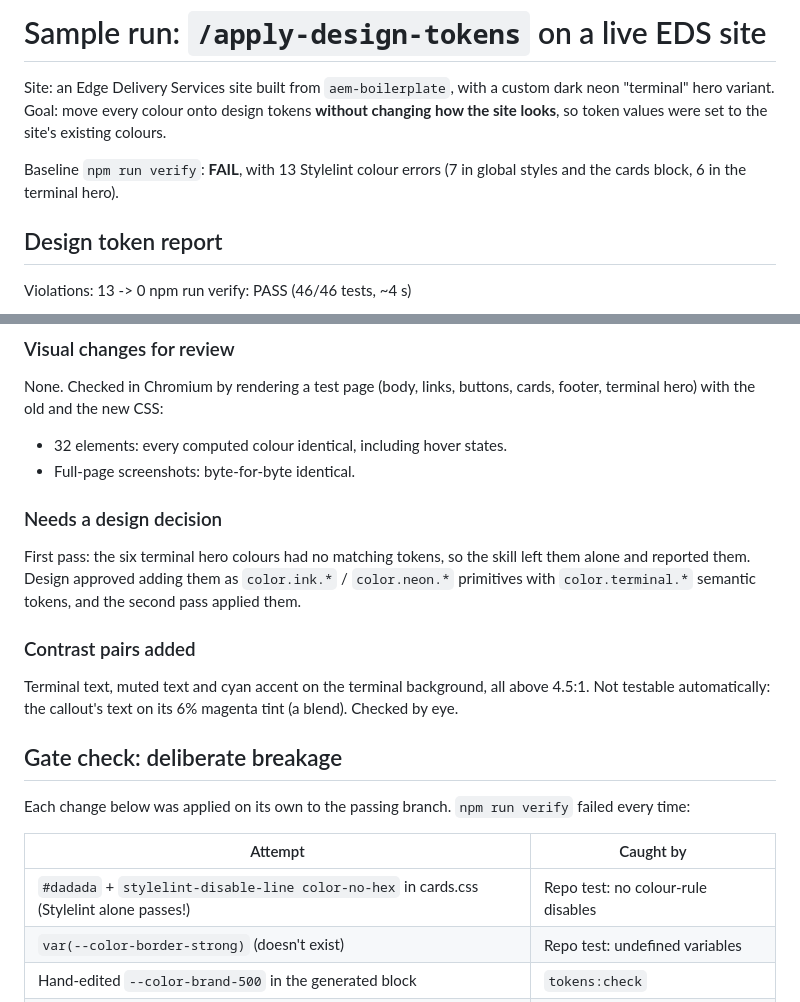
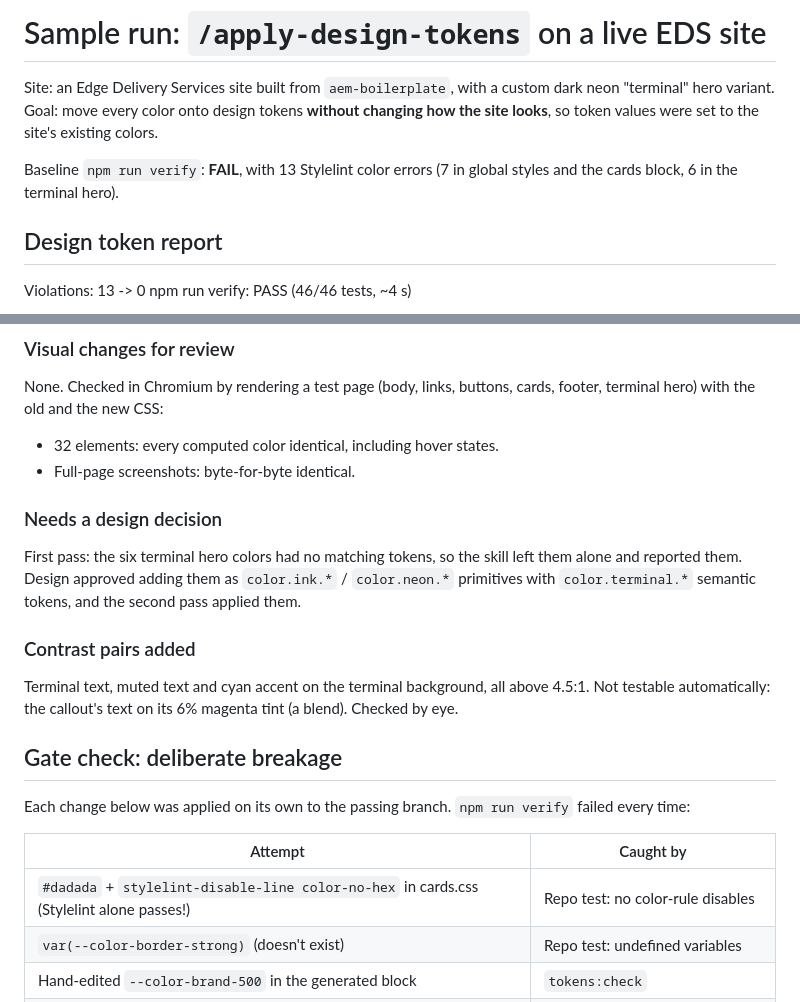
Before and after one commit to gdboss/bubble-trouble, a Markdown page: design-tokens/SAMPLE-RUN.md, 2 parts joined by grey strips. GitHub-like rendering.

Commit message:
Change 'colour' to 'color' in SAMPLE-RUN.md
Updated color references to use American English spelling for consistency.

```diff
--- a/design-tokens/SAMPLE-RUN.md
+++ b/design-tokens/SAMPLE-RUN.md
@@ -1,9 +1,9 @@
 # Sample run: `/apply-design-tokens` on a live EDS site
 
 Site: an Edge Delivery Services site built from `aem-boilerplate`, with a custom dark neon "terminal" hero variant.
-Goal: move every colour onto design tokens **without changing how the site looks**, so token values were set to the site's existing colours.
+Goal: move every color onto design tokens **without changing how the site looks**, so token values were set to the site's existing colors.
 
-Baseline `npm run verify`: **FAIL**, with 13 Stylelint colour errors (7 in global styles and the cards block, 6 in the terminal hero).
+Baseline `npm run verify`: **FAIL**, with 13 Stylelint color errors (7 in global styles and the cards block, 6 in the terminal hero).
 
 ## Design token report
 Violations: 13 -> 0      npm run verify: PASS (46/46 tests, ~4 s)
@@ -26,11 +26,11 @@ Violations: 13 -> 0      npm run verify: PASS (46/46 tests, ~4 s)
 
 ### Visual changes for review
 None. Checked in Chromium by rendering a test page (body, links, buttons, cards, footer, terminal hero) with the old and the new CSS:
-- 32 elements: every computed colour identical, including hover states.
+- 32 elements: every computed color identical, including hover states.
 - Full-page screenshots: byte-for-byte identical.
 
 ### Needs a design decision
-First pass: the six terminal hero colours had no matching tokens, so the skill left them alone and reported them. Design approved adding them as `color.ink.*` / `color.neon.*` primitives with `color.terminal.*` semantic tokens, and the second pass applied them.
+First pass: the six terminal hero colors had no matching tokens, so the skill left them alone and reported them. Design approved adding them as `color.ink.*` / `color.neon.*` primitives with `color.terminal.*` semantic tokens, and the second pass applied them.
 
 ### Contrast pairs added
 Terminal text, muted text and cyan accent on the terminal background, all above 4.5:1. Not testable automatically: the callout's text on its 6% magenta tint (a blend). Checked by eye.
@@ -41,7 +41,7 @@ Each change below was applied on its own to the passing branch. `npm run verify`
 
 | Attempt | Caught by |
 |---|---|
-| `#dadada` + `stylelint-disable-line color-no-hex` in cards.css (Stylelint alone passes!) | Repo test: no colour-rule disables |
+| `#dadada` + `stylelint-disable-line color-no-hex` in cards.css (Stylelint alone passes!) | Repo test: no color-rule disables |
 | `var(--color-border-strong)` (doesn't exist) | Repo test: undefined variables |
 | Hand-edited `--color-brand-500` in the generated block | `tokens:check` |
 | `neutral.600` changed to #9aa0aa | Contrast test: 2.63 < 4.5 |
```
